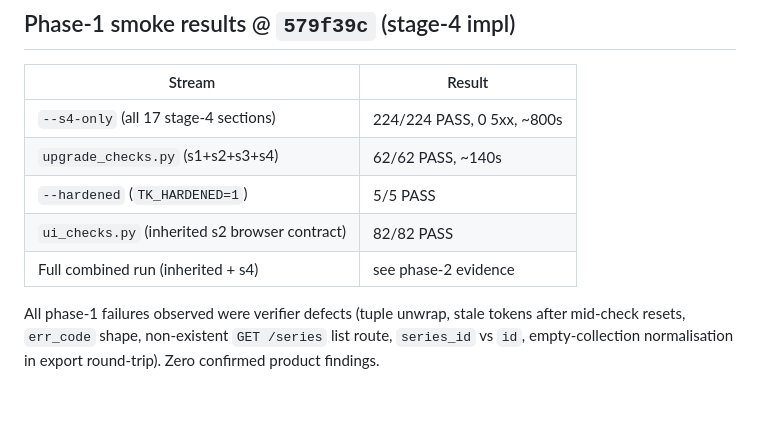
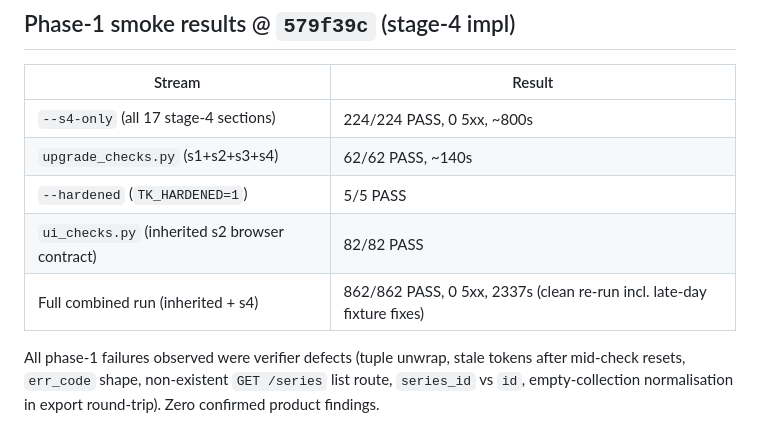
Before and after one commit to mukeshkbj/wed-dark-factory-tablekeeper, a Markdown page: verification/stage-4/README.md, the part around the change. GitHub-like rendering; blank space fills up the shorter version.

Commit message:
verifier stage-4: clean combined run evidence 862/862

```diff
--- a/verification/stage-4/README.md
+++ b/verification/stage-4/README.md
@@ -86,7 +86,7 @@ summary line counts checks, fails, and 5xx/connection errors separately.
 | `upgrade_checks.py` (s1+s2+s3+s4) | 62/62 PASS, ~140s |
 | `--hardened` (`TK_HARDENED=1`) | 5/5 PASS |
 | `ui_checks.py` (inherited s2 browser contract) | 82/82 PASS |
-| Full combined run (inherited + s4) | see phase-2 evidence |
+| Full combined run (inherited + s4) | 862/862 PASS, 0 5xx, 2337s (clean re-run incl. late-day fixture fixes) |
 
 All phase-1 failures observed were verifier defects (tuple unwrap,
 stale tokens after mid-check resets, `err_code` shape, non-existent
```
